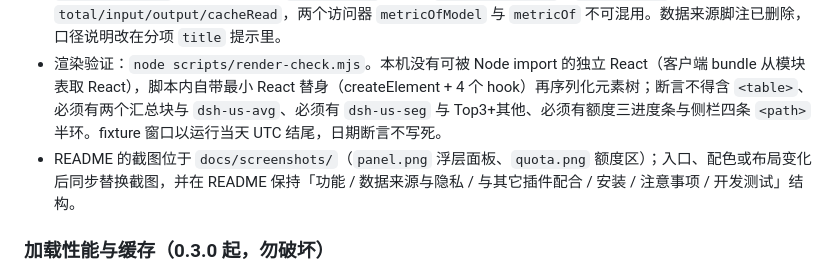
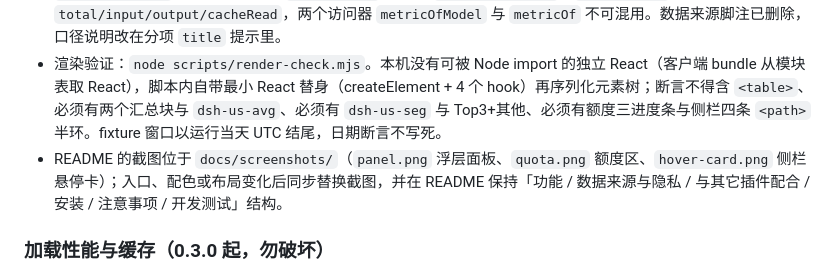
Before and after one commit to Donotinvert/opencode-go-usage-stats, a Markdown page: AGENTS.md, the part around the change. Drawn GitHub-style.

```diff
--- a/AGENTS.md
+++ b/AGENTS.md
@@ -45,7 +45,7 @@ DSH 本地插件「用量统计」：设置页展示 OpenCode Go 最近 30 天
 - 侧栏按钮悬停：右侧弹出极简额度卡 `QuotaHoverCard`（min-width 168px，**不画条形图**）：仅三行 `5 小时 / 每周 / 每月` + `剩 X%`（剩余 = 100 − 已用%），无标题、无分隔线、无操作按钮；点击图标本身打开浮层。不要恢复 `title` 文本 tooltip；卡片用 fixed 定位在按钮右侧（`left = rect.right + 10`，`bottom` 对齐按钮底），以 `data-open` 控制显隐，便于静态渲染断言。
 - 组件结构：`DailyChart`（纯数据 → 柱/轴/明细/图例）+ `UsageBody`（汇总块/口径/图表/告警/额度）+ `QuotaHoverCard`（侧栏悬停卡）；`data.models` 字段是 `totalTokens/...`，`row.byModel` 桶字段是 `total/input/output/cacheRead`，两个访问器 `metricOfModel` 与 `metricOf` 不可混用。数据来源脚注已删除，口径说明改在分项 `title` 提示里。
 - 渲染验证：`node scripts/render-check.mjs`。本机没有可被 Node import 的独立 React（客户端 bundle 从模块表取 React），脚本内自带最小 React 替身（createElement + 4 个 hook）再序列化元素树；断言不得含 `<table>`、必须有两个汇总块与 `dsh-us-avg`、必须有 `dsh-us-seg` 与 Top3+其他、必须有额度三进度条与侧栏四条 `<path>` 半环。fixture 窗口以运行当天 UTC 结尾，日期断言不写死。
-- README 的截图位于 `docs/screenshots/`（`panel.png` 浮层面板、`quota.png` 额度区）；入口、配色或布局变化后同步替换截图，并在 README 保持「功能 / 数据来源与隐私 / 与其它插件配合 / 安装 / 注意事项 / 开发测试」结构。
+- README 的截图位于 `docs/screenshots/`（`panel.png` 浮层面板、`quota.png` 额度区、`hover-card.png` 侧栏悬停卡）；入口、配色或布局变化后同步替换截图，并在 README 保持「功能 / 数据来源与隐私 / 与其它插件配合 / 安装 / 注意事项 / 开发测试」结构。
 
 ### 加载性能与缓存（0.3.0 起，勿破坏）
 
```
Also changed, not shown: README.md (+6 -4 lines), docs/screenshots/hover-card.png (added).
